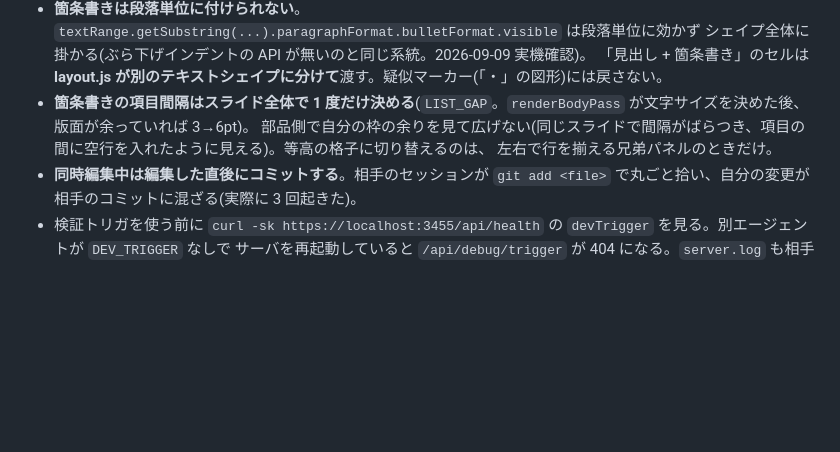
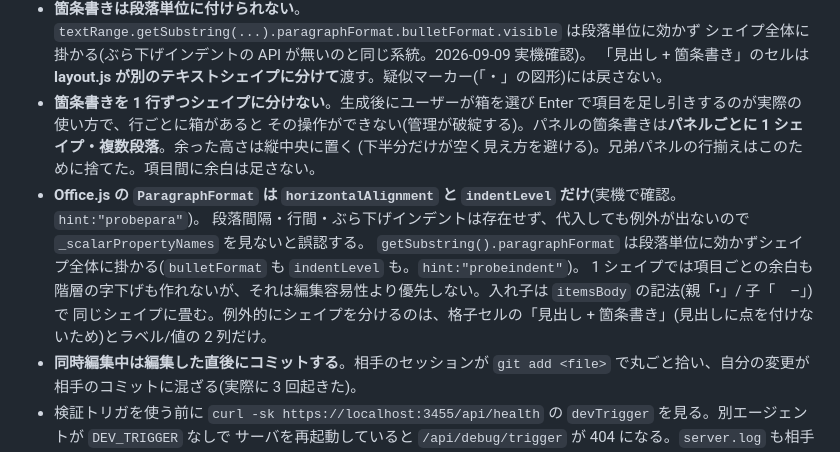
Before and after one commit to kuusougarou-eng/flash-slide, a Markdown page: CLAUDE.md, the part around the change. GitHub-like rendering; blank space fills up the shorter version.

Commit message:
箇条書きを 1 行ずつ分けない規律と、段落 API の限界を書き直す
Co-Authored-By: Claude Opus 5 <noreply@anthropic.com>

```diff
--- a/CLAUDE.md
+++ b/CLAUDE.md
@@ -47,9 +47,14 @@
 - **箇条書きは段落単位に付けられない**。`textRange.getSubstring(...).paragraphFormat.bulletFormat.visible` は段落単位に効かず
   シェイプ全体に掛かる(ぶら下げインデントの API が無いのと同じ系統。2026-09-09 実機確認)。
   「見出し + 箇条書き」のセルは **layout.js が別のテキストシェイプに分けて**渡す。疑似マーカー(「・」の図形)には戻さない。
-- **箇条書きの項目間隔はスライド全体で 1 度だけ決める**(`LIST_GAP`。`renderBodyPass` が文字サイズを決めた後、版面が余っていれば 3→6pt)。
-  部品側で自分の枠の余りを見て広げない(同じスライドで間隔がばらつき、項目の間に空行を入れたように見える)。等高の格子に切り替えるのは、
-  左右で行を揃える兄弟パネルのときだけ。
+- **箇条書きを 1 行ずつシェイプに分けない**。生成後にユーザーが箱を選び Enter で項目を足し引きするのが実際の使い方で、行ごとに箱があると
+  その操作ができない(管理が破綻する)。パネルの箇条書きは**パネルごとに 1 シェイプ・複数段落**。余った高さは縦中央に置く
+  (下半分だけが空く見え方を避ける)。兄弟パネルの行揃えはこのために捨てた。項目間に余白は足さない。
+- **Office.js の `ParagraphFormat` は `horizontalAlignment` と `indentLevel` だけ**(実機で確認。`hint:"probepara"`)。
+  段落間隔・行間・ぶら下げインデントは存在せず、代入しても例外が出ないので `_scalarPropertyNames` を見ないと誤認する。
+  `getSubstring().paragraphFormat` は段落単位に効かずシェイプ全体に掛かる(`bulletFormat` も `indentLevel` も。`hint:"probeindent"`)。
+  1 シェイプでは項目ごとの余白も階層の字下げも作れないが、それは編集容易性より優先しない。入れ子は `itemsBody` の記法(親「•」/ 子「　–」)で
+  同じシェイプに畳む。例外的にシェイプを分けるのは、格子セルの「見出し + 箇条書き」(見出しに点を付けないため)とラベル/値の 2 列だけ。
 - **同時編集中は編集した直後にコミットする**。相手のセッションが `git add <file>` で丸ごと拾い、自分の変更が相手のコミットに混ざる(実際に 3 回起きた)。
 - 検証トリガを使う前に `curl -sk https://localhost:3455/api/health` の `devTrigger` を見る。別エージェントが `DEV_TRIGGER` なしで
   サーバを再起動していると `/api/debug/trigger` が 404 になる。`server.log` も相手の再起動で切り詰められるので、完了判定はログの行数ではなく
```
